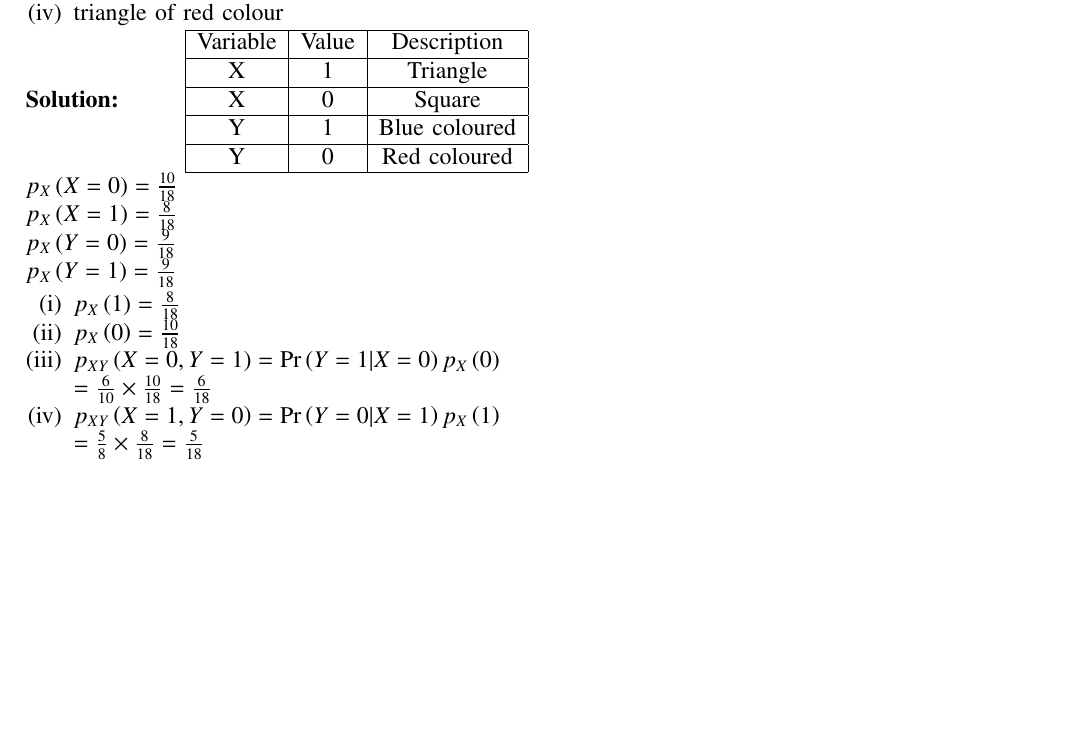
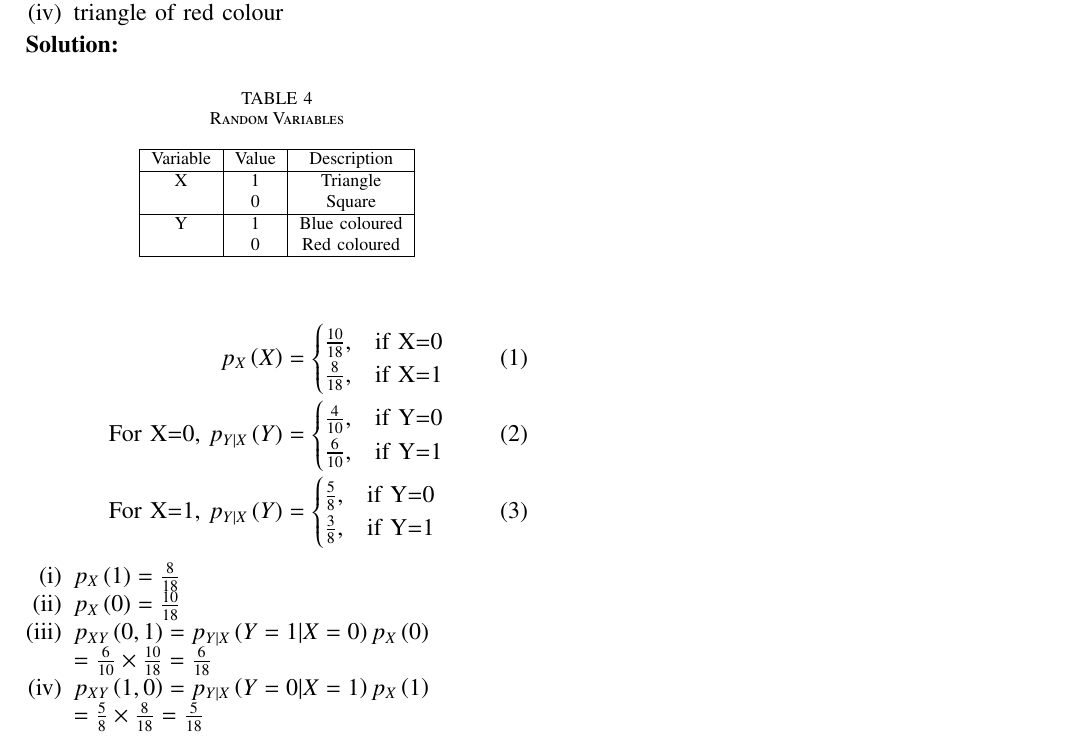
Before and after one commit to AChhatrapati/Probability, a LaTeX paper (Assign-3/assign3.tex): part of the page, cut so that both start at the same text, the shorter picture padded with empty space. Compiled offline with pdfLaTeX.

Commit message:
assign3-1

```diff
--- a/Assign-3/assign3.tex
+++ b/Assign-3/assign3.tex
@@ -115,28 +115,44 @@ Assignment-3
 \item triangle of red colour
 \end{enumerate}
 \solution
+\begin{table}[ht]
+    \centering
+    \caption{Random Variables}
+    \label{table:random-variables}
 \begin{tabular}{|c|c|c|}
 \hline
 Variable & Value & Description \\
 \hline
 X & 1 & Triangle \\
-\hline
-X & 0 & Square \\
+ & 0 & Square \\
 \hline
 Y & 1 & Blue coloured \\
-\hline
-Y & 0 & Red coloured \\
+ & 0 & Red coloured \\
 \hline
 \end{tabular}
-$p_X\brak{X=0}=\frac{10}{18}\\
-p_X\brak{X=1}=\frac{8}{18}\\
-p_X\brak{Y=0}=\frac{9}{18}\\
-p_X\brak{Y=1}=\frac{9}{18}$
+\end{table}\\
+\begin{align}
+p_X\brak{X}&=
+\begin{cases}
+		\frac{10}{18}, & \text{if X=0}\\
+		\frac{8}{18}, & \text{if X=1}
+	\end{cases}\\
+\text{For X=0, } p_{Y|X}\brak{Y}&=
+\begin{cases}
+       \frac{4}{10}, & \text{if Y=0}\\
+       \frac{6}{10}, & \text{if Y=1}
+\end{cases}\\
+\text{For X=1, } p_{Y|X}\brak{Y}&=
+\begin{cases}
+       \frac{5}{8}, & \text{if Y=0}\\
+       \frac{3}{8}, & \text{if Y=1}
+\end{cases}
+\end{align}
 \begin{enumerate}
 \item $p_X\brak{1}=\frac{8}{18}$
 \item $p_X\brak{0}=\frac{10}{18}$
-\item $p_{XY}\brak{X=0,Y=1}=\pr{Y=1|X=0}p_{X}\brak{0}\\=\frac{6}{10}\times \frac{10}{18}=\frac{6}{18}$
-\item $p_{XY}\brak{X=1,Y=0}=\pr{Y=0|X=1}p_{X}\brak{1}\\=\frac{5}{8}\times \frac{8}{18}=\frac{5}{18}$
+\item $p_{XY}\brak{0,1}=p_{Y|X}\brak{Y=1|X=0}p_{X}\brak{0}\\=\frac{6}{10}\times \frac{10}{18}=\frac{6}{18}$
+\item $p_{XY}\brak{1,0}=p_{Y|X}\brak{Y=0|X=1}p_{X}\brak{1}\\=\frac{5}{8}\times \frac{8}{18}=\frac{5}{18}$
 \end{enumerate}
 
 \end{document}
```
Also changed, not shown: Assign-3/assign3.pdf, 2 other files.
